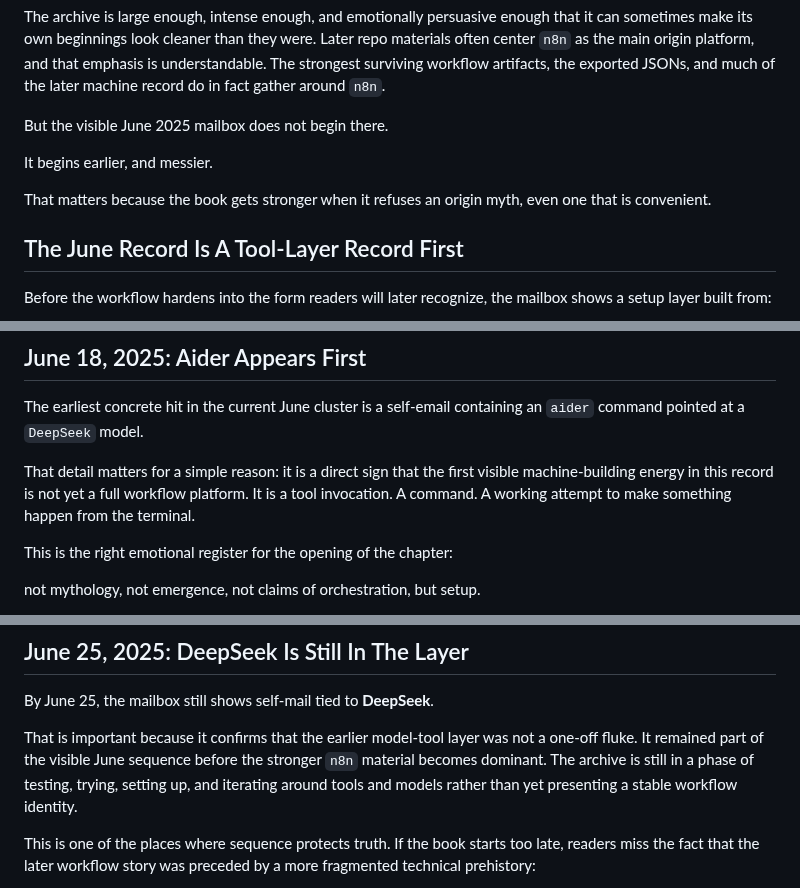
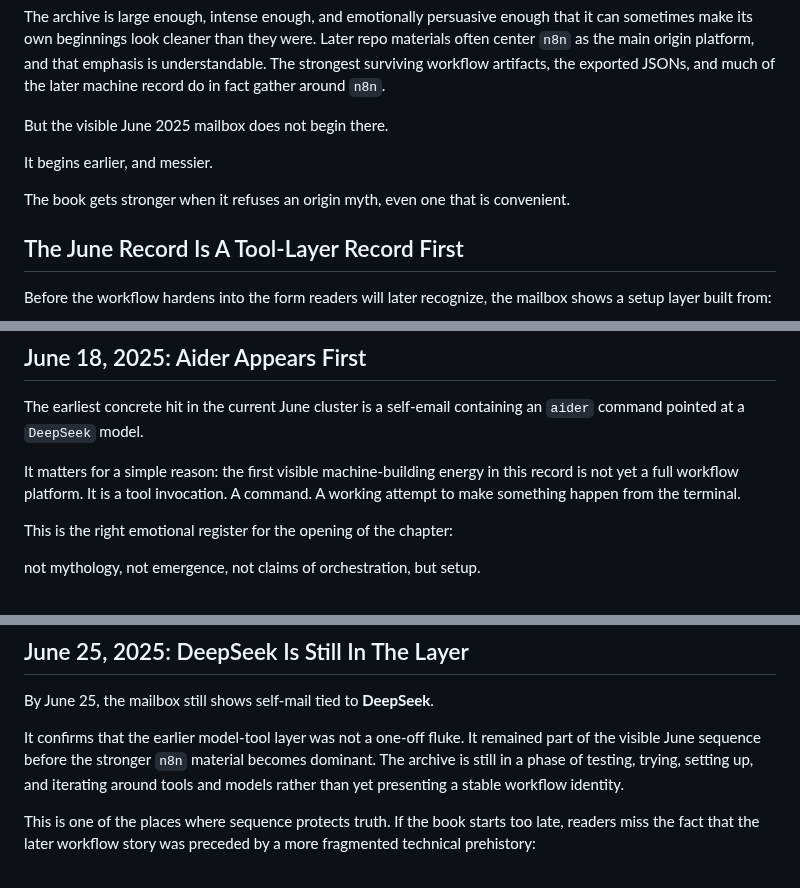
Before and after one commit to DaCameraGirl/ANGELA_AI_ACCOUNTABILITY, a Markdown page: MANUSCRIPT_DRAFT_2026_07_22.md, 3 parts joined by grey strips. Rendered like a GitHub page.

Commit message:
Tighten compiled manuscript line edits

```diff
--- a/MANUSCRIPT_DRAFT_2026_07_22.md
+++ b/MANUSCRIPT_DRAFT_2026_07_22.md
@@ -192,7 +192,7 @@ But the visible June 2025 mailbox does not begin there.
 
 It begins earlier, and messier.
 
-That matters because the book gets stronger when it refuses an origin myth, even one that is convenient.
+The book gets stronger when it refuses an origin myth, even one that is convenient.
 
 ## The June Record Is A Tool-Layer Record First
 
@@ -221,7 +221,7 @@ This chapter exists to make that layered origin legible before the archive becom
 
 The earliest concrete hit in the current June cluster is a self-email containing an `aider` command pointed at a `DeepSeek` model.
 
-That detail matters for a simple reason: it is a direct sign that the first visible machine-building energy in this record is not yet a full workflow platform. It is a tool invocation. A command. A working attempt to make something happen from the terminal.
+It matters for a simple reason: the first visible machine-building energy in this record is not yet a full workflow platform. It is a tool invocation. A command. A working attempt to make something happen from the terminal.
 
 This is the right emotional register for the opening of the chapter:
 
@@ -258,7 +258,7 @@ The book needs more of that early on.
 
 By June 25, the mailbox still shows self-mail tied to **DeepSeek**.
 
-That is important because it confirms that the earlier model-tool layer was not a one-off fluke. It remained part of the visible June sequence before the stronger `n8n` material becomes dominant. The archive is still in a phase of testing, trying, setting up, and iterating around tools and models rather than yet presenting a stable workflow identity.
+It confirms that the earlier model-tool layer was not a one-off fluke. It remained part of the visible June sequence before the stronger `n8n` material becomes dominant. The archive is still in a phase of testing, trying, setting up, and iterating around tools and models rather than yet presenting a stable workflow identity.
 
 This is one of the places where sequence protects truth. If the book starts too late, readers miss the fact that the later workflow story was preceded by a more fragmented technical prehistory:
 
```
Also changed, not shown: other parts of MANUSCRIPT_DRAFT_2026_07_22.md (+10 -10 lines).
